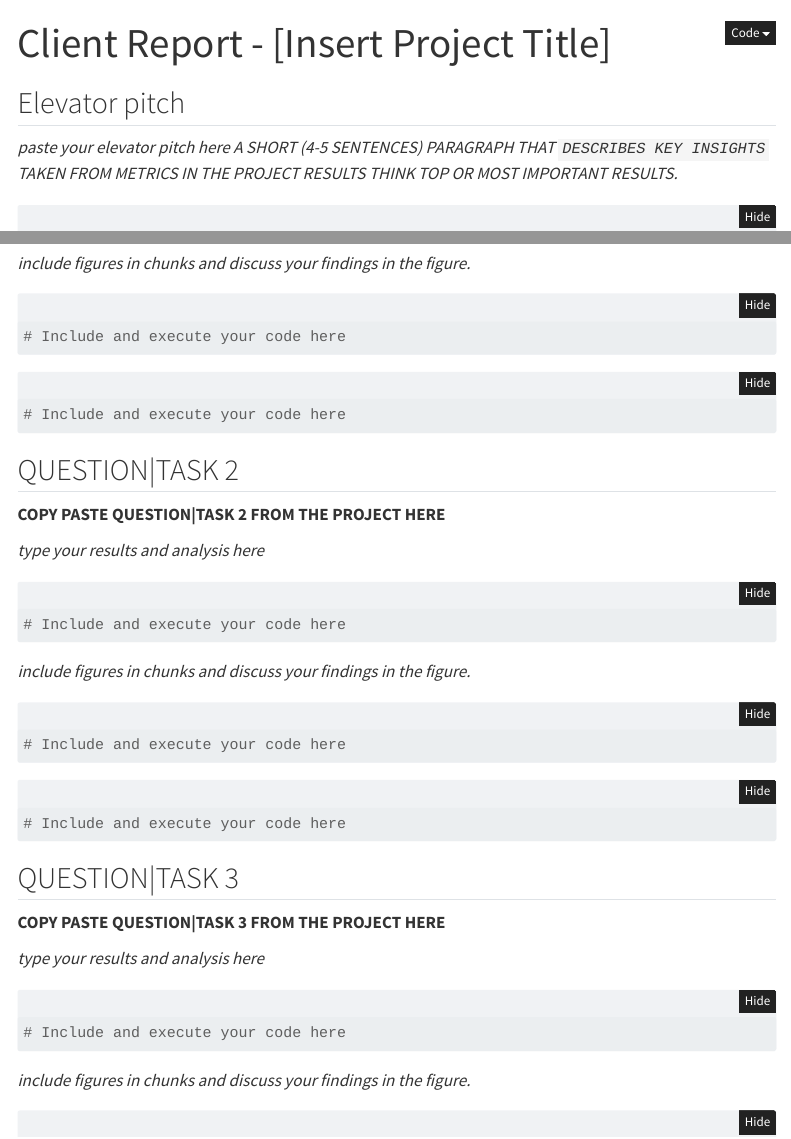
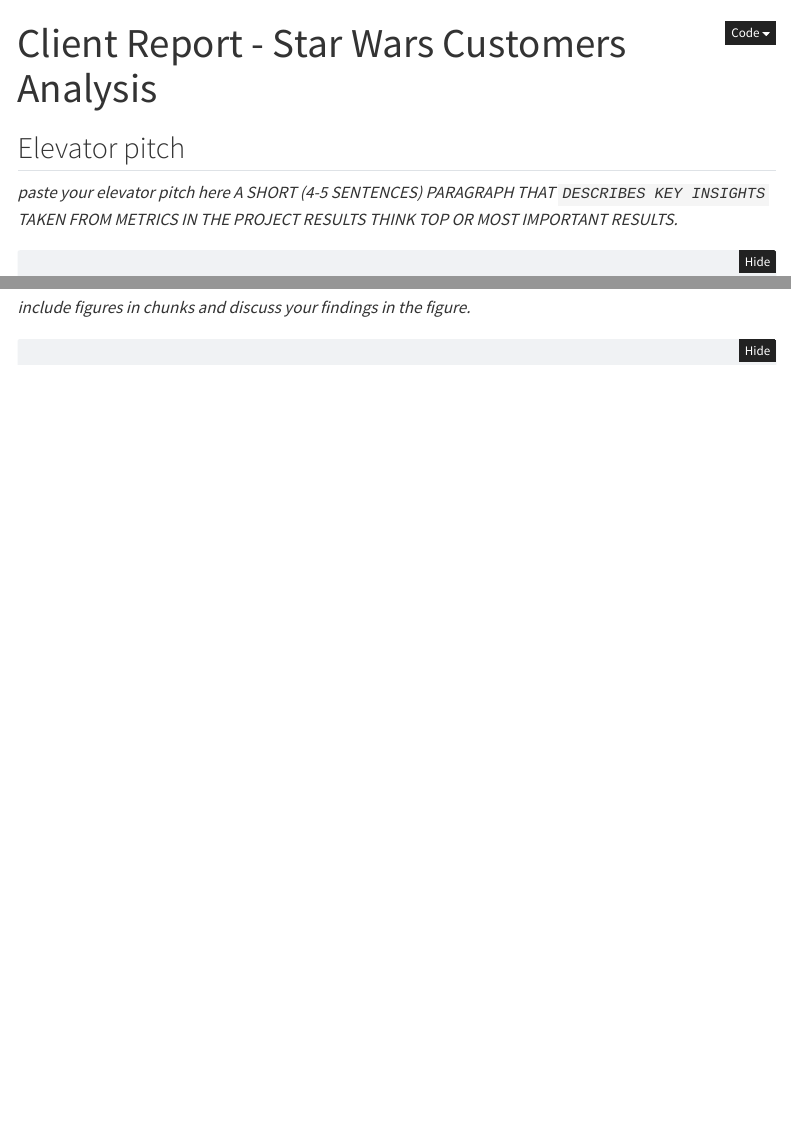
Before and after one commit to CaptStr/Travis-Hineman-Portfolio, a Quarto document (Projects/Python/project0.qmd): the page in a window 1100 px wide, from its top, and a second part further down, joined at a grey line. Rendered offline with R 4.5, knitr and Pandoc in place of Quarto, with nearby package versions; folded parts are opened; some code elsewhere in the file could not run offline; menus at the side of the page are left out.

Commit message:
Publishing Update 2

````diff
--- a/Projects/Python/project0.qmd
+++ b/Projects/Python/project0.qmd
@@ -1,5 +1,5 @@
 ---
-title: "Client Report - [Insert Project Title]"
+title: "Client Report - Star Wars Customers Analysis"
 format:
   html:
     self-contained: true
@@ -156,59 +156,3 @@
 
 
 ```
-
-
-## QUESTION|TASK 2
-
-__COPY PASTE QUESTION|TASK 2 FROM THE PROJECT HERE__
-
-_type your results and analysis here_
-
-```{python}
-#| label: Q2
-#| code-summary: Read and format data
-# Include and execute your code here
-
-
-```
-
-_include figures in chunks and discuss your findings in the figure._
-
-```{python}
-#| label: Q2 chart
-#| code-summary: plot example
-#| fig-cap: "My useless chart"
-#| fig-align: center
-# Include and execute your code here
-
-```
-
-
-```{python}
-#| label: Q2 table
-#| code-summary: table example
-#| tbl-cap: "Not much of a table"
-#| tbl-cap-location: top
-# Include and execute your code here
-
-
-```
-
-
-## QUESTION|TASK 3
-
-__COPY PASTE QUESTION|TASK 3 FROM THE PROJECT HERE__
-
-_type your results and analysis here_
-
-```{python}
-#| label: Q3
-#| code-summary: Read and format data
-# Include and execute your code here
-
-
-```
-
-_include figures in chunks and discuss your findings in the figure._
-
-```{python}
--- a/_quarto.yml
+++ b/_quarto.yml
@@ -41,7 +41,7 @@
         - text: "Python Projects"
           file: Projects/Python/python_projects.qmd
         - text: "---"
-        - text: "Project 0"
+        - text: "Star Wars Customers Analysis"
           file: Projects/Python/project0.qmd
         - text: "---"
         - text: "Project 1"
````
Also changed, not shown: Projects/Python/python_projects.qmd (+1 -1 lines), docs/search.json, Projects/Python/project0.qmd (24 more changed lines), 4 other files.
